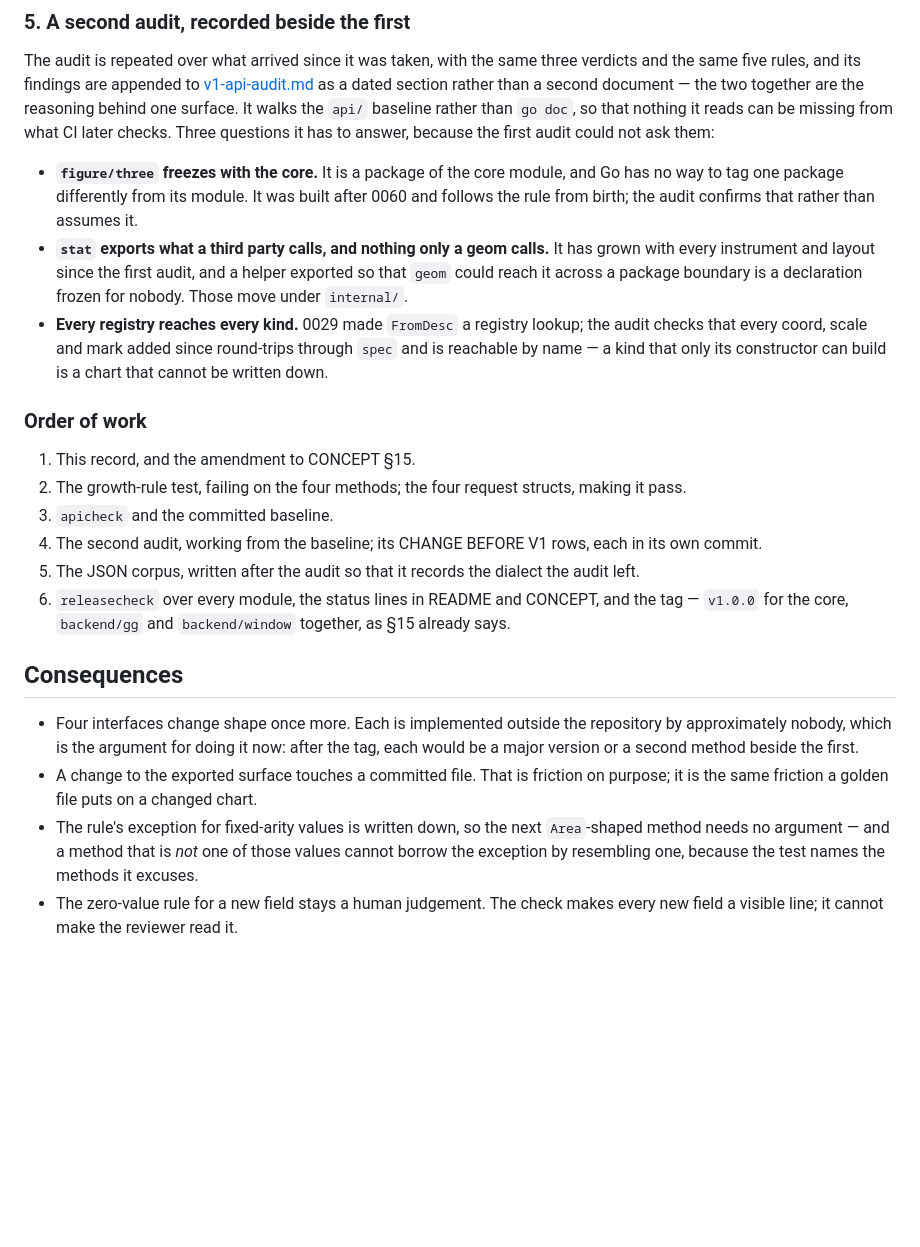
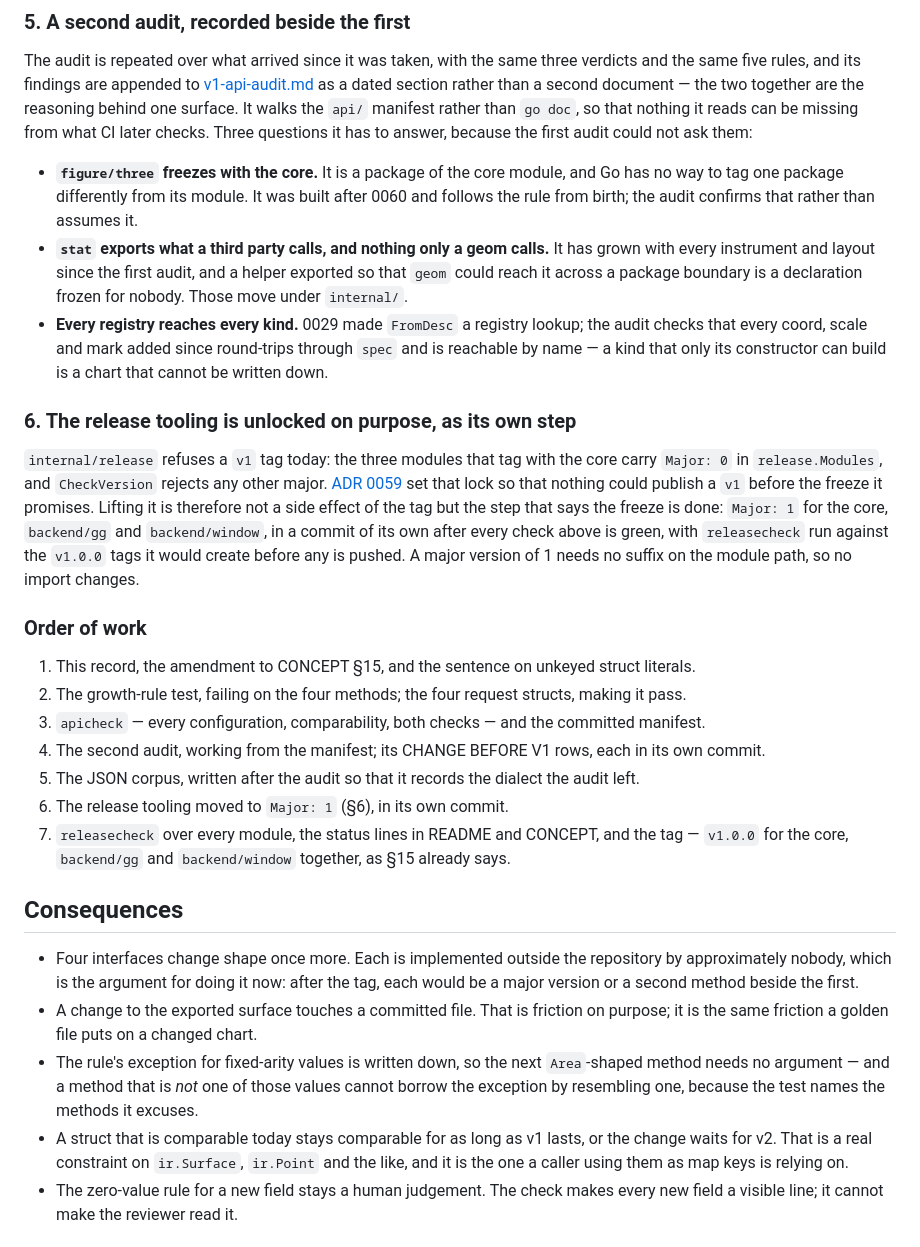
Before and after one commit to timzifer/figure, a Markdown page: docs/adr/0084-what-v1-promises.md, the part around one of its changes. Drawn GitHub-style; blank space fills up the shorter version.

```diff
--- a/docs/adr/0084-what-v1-promises.md
+++ b/docs/adr/0084-what-v1-promises.md
@@ -151,7 +193,7 @@ The audit is repeated over what arrived since it was taken, with the same three
 verdicts and the same five rules, and its findings are appended to
 [v1-api-audit.md](../v1-api-audit.md) as a dated section rather than a second
 document — the two together are the reasoning behind one surface. It walks
-the `api/` baseline rather than `go doc`, so that nothing it reads can be
+the `api/` manifest rather than `go doc`, so that nothing it reads can be
 missing from what CI later checks. Three questions it has to answer, because the
 first audit could not ask them:
 
@@ -168,17 +210,32 @@ first audit could not ask them:
   through `spec` and is reachable by name — a kind that only its constructor can
   build is a chart that cannot be written down.
 
+### 6. The release tooling is unlocked on purpose, as its own step
+
+`internal/release` refuses a `v1` tag today: the three modules that tag with the
+core carry `Major: 0` in `release.Modules`, and `CheckVersion` rejects any other
+major. [ADR 0059](0059-renaming-and-restarting-the-version.md) set that lock so
+that nothing could publish a `v1` before the freeze it promises. Lifting it is
+therefore not a side effect of the tag but the step that says the freeze is
+done: `Major: 1` for the core, `backend/gg` and `backend/window`, in a commit of
+its own after every check above is green, with `releasecheck` run against the
+`v1.0.0` tags it would create before any is pushed. A major version of 1 needs
+no suffix on the module path, so no import changes.
+
 ### Order of work
 
-1. This record, and the amendment to CONCEPT §15.
+1. This record, the amendment to CONCEPT §15, and the sentence on unkeyed
+   struct literals.
 2. The growth-rule test, failing on the four methods; the four request structs,
    making it pass.
-3. `apicheck` and the committed baseline.
-4. The second audit, working from the baseline; its CHANGE BEFORE V1 rows, each
+3. `apicheck` — every configuration, comparability, both checks — and the
+   committed manifest.
+4. The second audit, working from the manifest; its CHANGE BEFORE V1 rows, each
    in its own commit.
 5. The JSON corpus, written after the audit so that it records the dialect the
    audit left.
-6. `releasecheck` over every module, the status lines in README and CONCEPT, and
+6. The release tooling moved to `Major: 1` (§6), in its own commit.
+7. `releasecheck` over every module, the status lines in README and CONCEPT, and
    the tag — `v1.0.0` for the core, `backend/gg` and `backend/window` together,
    as §15 already says.
 
@@ -194,6 +251,10 @@ first audit could not ask them:
   `Area`-shaped method needs no argument — and a method that is *not* one of
   those values cannot borrow the exception by resembling one, because the test
   names the methods it excuses.
+- A struct that is comparable today stays comparable for as long as v1 lasts,
+  or the change waits for v2. That is a real constraint on `ir.Surface`,
+  `ir.Point` and the like, and it is the one a caller using them as map keys is
+  relying on.
 - The zero-value rule for a new field stays a human judgement. The check makes
   every new field a visible line; it cannot make the reviewer read it.
 
```
Also changed, not shown: other parts of docs/adr/0084-what-v1-promises.md (+64 -22 lines).
